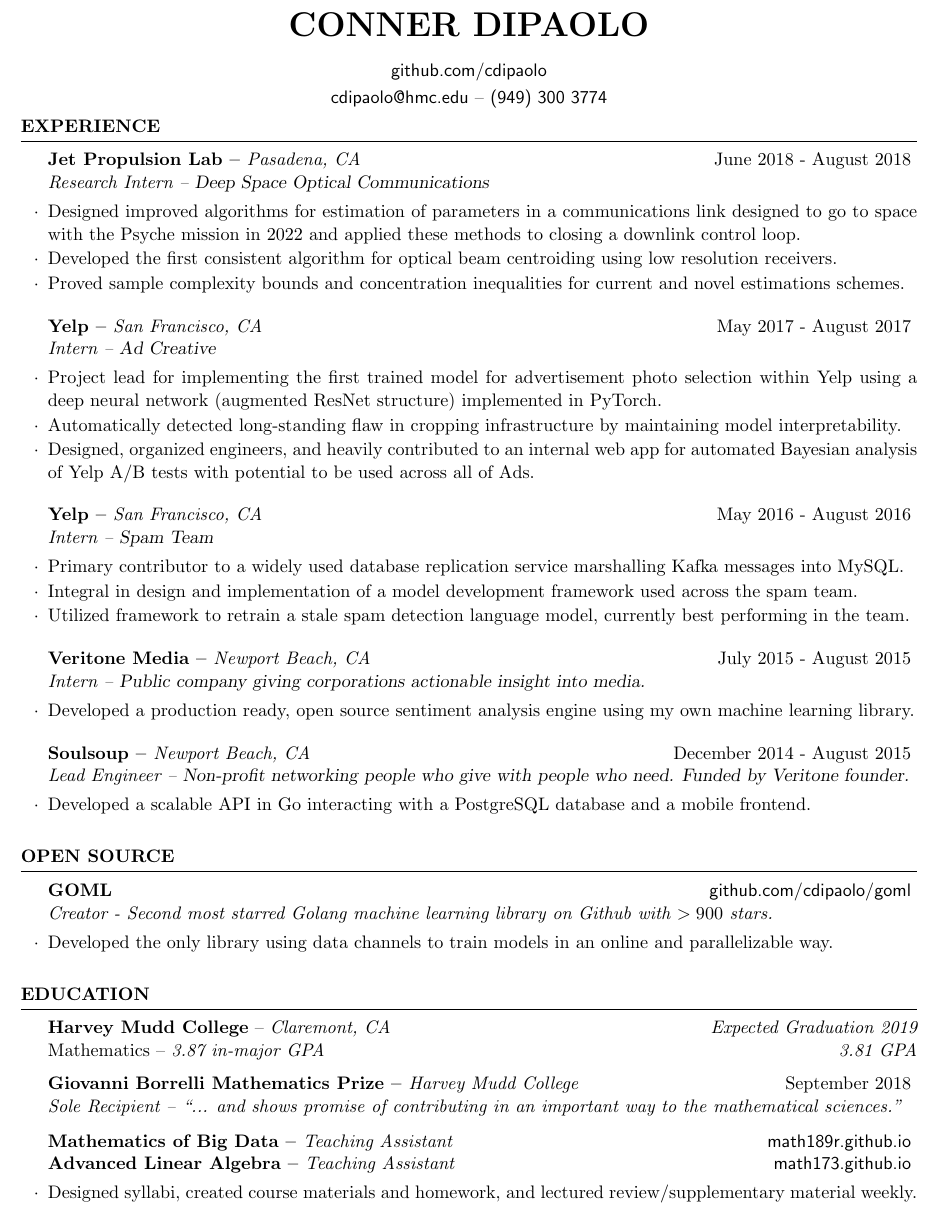
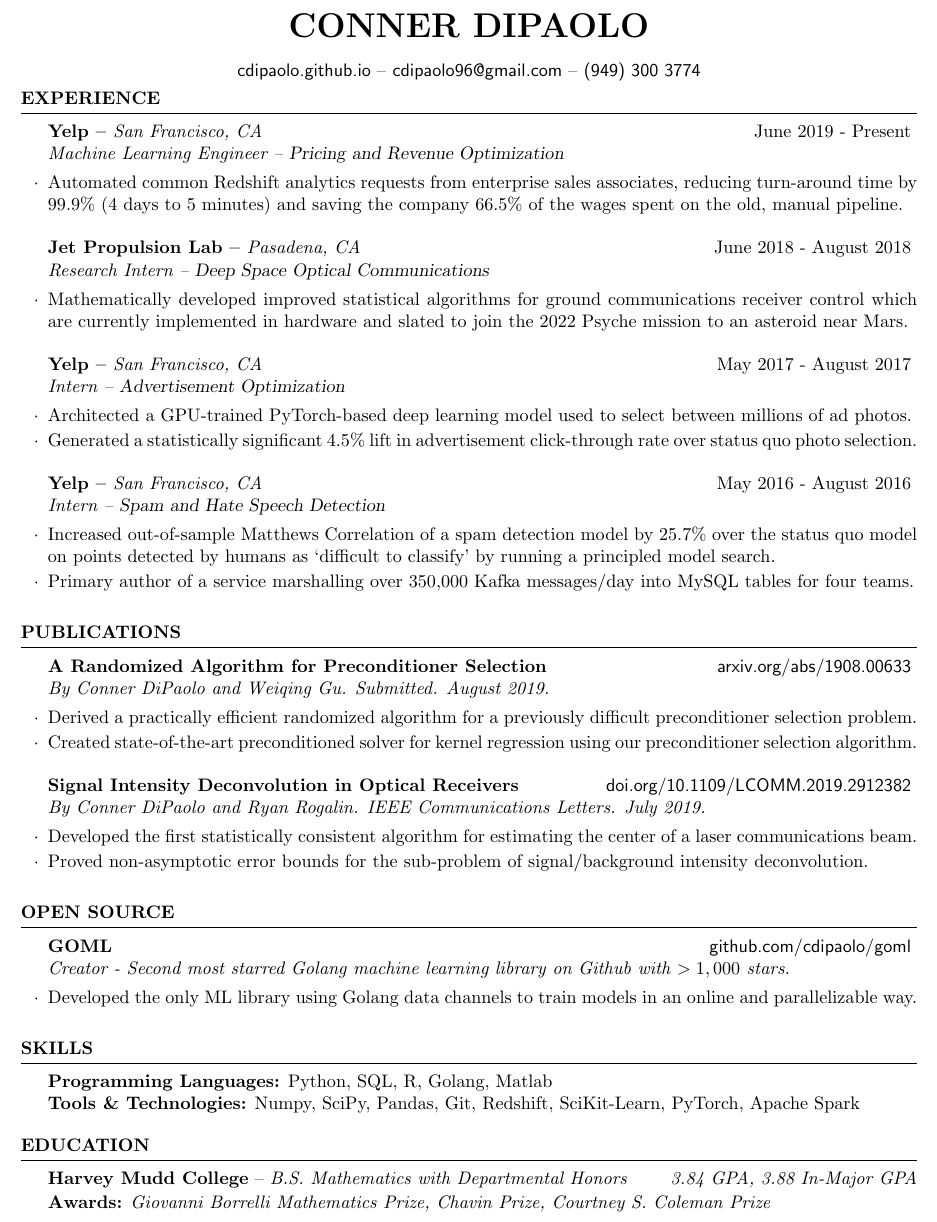
Before and after one commit to cdipaolo/resume, a LaTeX CV (resume.tex): part of the page, cut so that both start at the same text. Compiled offline with pdfLaTeX.

Commit message:
resume updates and give final mudd transcript

```diff
--- a/resume.tex
+++ b/resume.tex
@@ -9,8 +9,7 @@
 
 \name{Conner DiPaolo} % Your name at the top
 
-\address{\textsf{github.com/cdipaolo}}
-\address{\textsf{cdipaolo@hmc.edu} -- \textsf{(949) 300 3774}}
+\address{\textsf{cdipaolo.github.io} -- \textsf{cdipaolo96@gmail.com} -- \textsf{(949) 300 3774}}
 
 \begin{document}
 
@@ -21,42 +20,48 @@
 \vspace{-1em}
 \begin{rSection}{EXPERIENCE}
 
+\begin{rSubsection}{Yelp -- {\it San Francisco, CA}}{June 2019 - Present}{Machine Learning Engineer -- {\sl Pricing and Revenue Optimization}}
+
+\item Automated common Redshift analytics requests from enterprise sales associates, reducing turn-around time by 99.9\% (4 days to 5 minutes) and saving the company 66.5\% of the wages spent on the old, manual pipeline.
+\end{rSubsection}
+
 \begin{rSubsection}{Jet Propulsion Lab -- {\it Pasadena, CA}}{June 2018 - August 2018}{Research Intern -- {\sl Deep Space Optical Communications}}
 
-\item Designed improved algorithms for estimation of parameters in a communications link designed
-    to go to space with the Psyche mission in 2022 and applied these methods to closing a downlink
-    control loop.
-\item Developed the first consistent algorithm for optical beam centroiding using low resolution receivers.
-\item Proved sample complexity bounds and concentration inequalities for current and novel estimations schemes.
+\item Mathematically developed improved statistical algorithms for ground communications receiver control which are currently implemented in hardware and slated to join the 2022 Psyche mission to an asteroid near Mars.
 \end{rSubsection}
 
-\begin{rSubsection}{Yelp -- {\it San Francisco, CA}}{May 2017 - August 2017}{Intern -- {\sl Ad Creative}}
+\begin{rSubsection}{Yelp -- {\it San Francisco, CA}}{May 2017 - August 2017}{Intern -- {\sl Advertisement Optimization}}
 
-\item Project lead for implementing the first trained model for advertisement photo selection
-    within Yelp using a deep neural network (augmented ResNet structure) implemented in PyTorch.
-\item Automatically detected long-standing flaw in cropping infrastructure by maintaining model interpretability.
-\item Designed, organized engineers, and heavily contributed to an internal web app for
-    automated Bayesian analysis of Yelp A/B tests with potential to be used across all of Ads.
+\item Architected a GPU-trained PyTorch-based deep learning model used to select between millions of ad photos.
+\item Generated a statistically significant 4.5\% lift in advertisement click-through rate over status quo photo selection.
 \end{rSubsection}
 
-\begin{rSubsection}{Yelp -- {\it San Francisco, CA}}{May 2016 - August 2016}{Intern -- {\sl Spam Team}}
+\begin{rSubsection}{Yelp -- {\it San Francisco, CA}}{May 2016 - August 2016}{Intern -- {\sl Spam and Hate Speech Detection}}
 
-\item Primary contributor to a widely used database replication service marshalling Kafka messages into MySQL.
-\item Integral in design and implementation of a model development framework used across the spam team.
-\item Utilized framework to retrain a stale spam detection language model, currently best performing in
-    the team.
+\item Increased out-of-sample Matthews Correlation of a spam detection model by 25.7\% over the status quo model on points detected by humans as `difficult to classify' by running a principled model search.
+\item Primary author of a service marshalling over 350,000 Kafka messages/day into MySQL tables for four teams.
 \end{rSubsection}
 
-\begin{rSubsection}{Veritone Media -- {\it Newport Beach, CA}}{July 2015 - August 2015}{Intern -- {\sl Public company giving corporations actionable insight into media.}}
+\end{rSection}
 
-\item Developed a production ready, open source sentiment analysis engine using my own machine learning library.
+%----------------------------------------------------------------------------------------
+%   PULICATIONS SECTION
+%----------------------------------------------------------------------------------------
+
+\begin{rSection}{PUBLICATIONS}
+
+\begin{rSubsection}{A Randomized Algorithm for Preconditioner Selection}{\textsf{arxiv.org/abs/1908.00633}}{By Conner DiPaolo and Weiqing Gu. Submitted. August 2019.}
+
+\item Derived a practically efficient randomized algorithm for a previously difficult preconditioner selection problem.
+\item Created state-of-the-art preconditioned solver for kernel regression using our preconditioner selection algorithm.
 \end{rSubsection}
 
-\begin{rSubsection}{Soulsoup -- {\it Newport Beach, CA}}{December 2014 - August 2015}{Lead Engineer -- {\sl Non-profit networking people who give with people who need. Funded by Veritone founder.}}
+\begin{rSubsection}{Signal Intensity Deconvolution in Optical Receivers}{\textsf{doi.org/10.1109/LCOMM.2019.2912382}}{By Conner DiPaolo and Ryan Rogalin. IEEE Communications Letters. July 2019.}
 
-\item Developed a scalable API in Go interacting with a PostgreSQL database and a
-    mobile frontend.
+\item Developed the first statistically consistent algorithm for estimating the center of a laser communications beam.
+\item Proved non-asymptotic error bounds for the sub-problem of signal/background intensity deconvolution.
 \end{rSubsection}
+
 
 \end{rSection}
 
@@ -66,10 +71,21 @@
 
 \begin{rSection}{OPEN SOURCE}
 
-\begin{rSubsection}{GOML}{\textsf{github.com/cdipaolo/goml}}{Creator - Second most starred Golang machine learning library on Github with $> 900$ stars.}
+\begin{rSubsection}{GOML}{\textsf{github.com/cdipaolo/goml}}{Creator - Second most starred Golang machine learning library on Github with $> 1,000$ stars.}
 
-\item Developed the only library using data channels to train models in an online and parallelizable way.
+\item Developed the only ML library using Golang data channels to train models in an online and parallelizable way.
 \end{rSubsection}
+
+\end{rSection}
+
+%----------------------------------------------------------------------------------------
+%   SKILLS SECTION
+%----------------------------------------------------------------------------------------
+
+\begin{rSection}{SKILLS}
+
+\textbf{Programming Languages:} Python, SQL, R, Golang, Matlab\\[0em]
+\textbf{Tools \& Technologies:} Numpy, SciPy, Pandas, Git, Redshift, SciKit-Learn, PyTorch, Apache Spark
 
 \end{rSection}
 
@@ -77,26 +93,12 @@
 %   EDUCATION SECTION
 %----------------------------------------------------------------------------------------
 
-
 \begin{rSection}{EDUCATION}
 
-{{\bf Harvey Mudd College} -- {\it Claremont, CA}} \hfill {\em Expected Graduation 2019} \\
-Mathematics -- {\em 3.87 in-major GPA} \hfill {\em 3.81 GPA}\\[-1.25em]
+{{\bf Harvey Mudd College} -- {\it B.S. Mathematics with Departmental Honors}} \hfill {\em 3.84 GPA, 3.88 In-Major GPA}\\[-1.75em]
 
-\begin{rSubsection}{Giovanni Borrelli Mathematics Prize -- {\it Harvey Mudd College}}{September 2018}{Sole Recipient -- ``... and shows promise of contributing in an important way to the mathematical sciences.''}
-\item\quad\\[-3.25em]
-\end{rSubsection}
+\textbf{Awards:} {\it Giovanni Borrelli Mathematics Prize, Chavin Prize, Courtney S. Coleman Prize}
 
-\begin{rSubsection}{Mathematics of Big Data -- {\it Teaching Assistant}}{\textsf{math189r.github.io}}{}
-
-\quad\\[-4em]
-\end{rSubsection}
-
-
-\begin{rSubsection}{Advanced Linear Algebra -- {\it Teaching Assistant}}{\textsf{math173.github.io}}{}
-
-\item Designed syllabi, created course materials and homework, and lectured review/supplementary material weekly.
-\end{rSubsection}
 \end{rSection}
 
 \end{document}
```
Also changed, not shown: resume.pdf, transcript.pdf.
